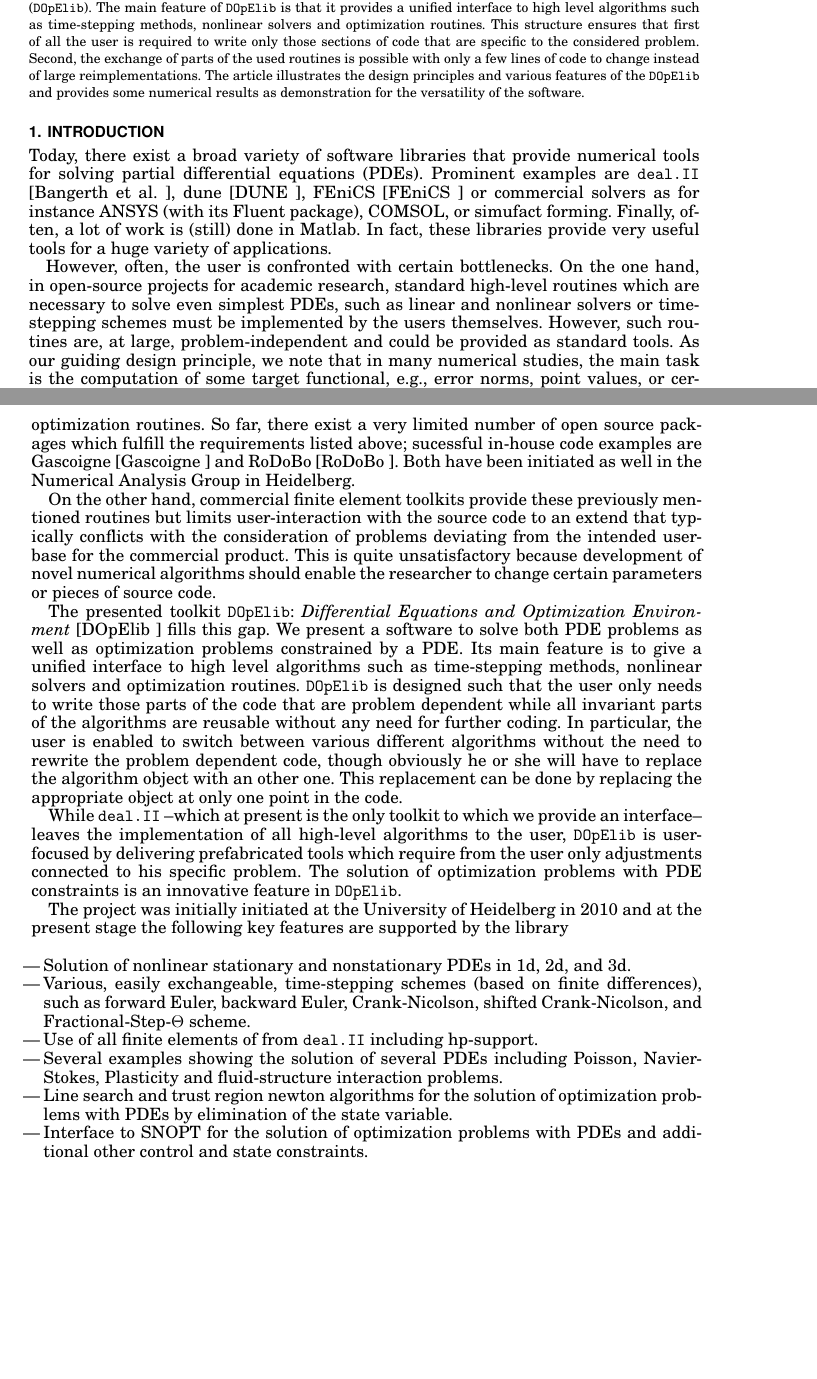
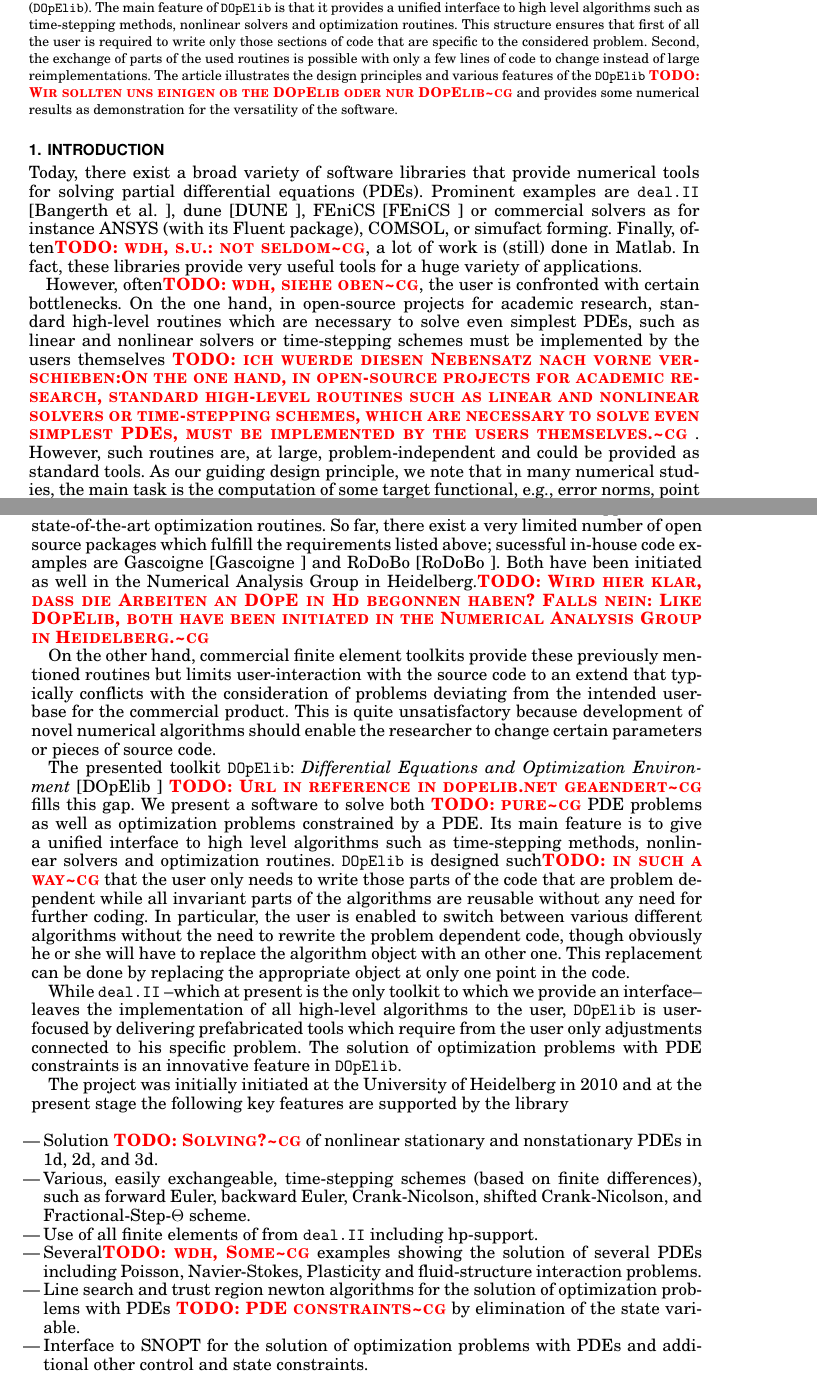
Before and after one commit to winnifried/dopelib, a LaTeX paper (Paper_May_2012/main_tw.tex): two parts of pages 1 and 2 of 16 before the commit and two parts of pages 1 and 2 of 17 after it, joined at a grey line, cut so that both start at the same text, the shorter picture padded with empty space. Compiled offline with pdfLaTeX.

Commit message:
Meine Kommentare eingefuegt

```diff
--- a/Paper_May_2012/main_tw.tex
+++ b/Paper_May_2012/main_tw.tex
@@ -47,6 +47,7 @@
 \newcommand{\re}{\operatorname{Re}}
 
 \newcommand{\todo}[1]{\textbf{\textsc{\textcolor{blue}{TODO: #1}}}}
+\newcommand{\todocg}[1]{\textbf{\textsc{\textcolor{red}{TODO: #1\textasciitilde cg}}}}
 %\newcommand{\mymarginpar}[1]{\marginpar{\textcolor{red}{\scriptsize{#1}}}}
 \newcommand{\mymarginpar}[1]{\marginpar{\textcolor{red}{\normalsize{#1}}}}
 %
@@ -73,7 +74,7 @@ that first of all the user is required to write only those sections of code that
 the considered problem. Second, the exchange of parts of the used routines is possible
 with only a few lines of code to change instead of large reimplementations.
 The article illustrates the design principles and various features
-of the \dope{} and provides some
+of the \dope{} \todocg{Wir sollten uns einigen ob the DOpElib oder nur DOpElib} and provides some
 numerical results as demonstration for the versatility of the software.
 \end{abstract}
 
@@ -99,17 +100,21 @@ equations (PDEs). Prominent examples are
 FEniCS \cite{fenics}
 or commercial solvers as for instance ANSYS (with its Fluent package),
 COMSOL, or simufact forming.
-Finally, often, a lot of work is (still) done in Matlab.
+Finally, often\todocg{wdh, s.u.: not seldom}, a lot of work is (still) done in Matlab.
 In fact, these libraries provide very useful tools
 for a huge variety of applications.
 
-However, often, the user is confronted with
+However, often\todocg{wdh, siehe oben}, the user is confronted with
 certain bottlenecks. On the one hand,
 in open-source projects for academic research,
 standard high-level routines
 which are necessary to solve even simplest PDEs,
 such as linear and nonlinear solvers or time-stepping schemes must be implemented
-by the users themselves. However, such routines are, at large,
+by the users themselves \todocg{ich wuerde diesen Nebensatz nach vorne verschieben:On the one hand,
+in open-source projects for academic research,
+standard high-level routines such as linear and nonlinear solvers or time-stepping schemes,
+which are necessary to solve even simplest PDEs,
+must be implemented by the users themselves.} . However, such routines are, at large,
 problem-independent and could be provided as standard tools.
 As our guiding design principle, we note that in many
 numerical studies, the main task is the computation of some
@@ -132,7 +137,7 @@ which fulfill the requirements listed above;
 sucessful in-house code examples are Gascoigne \cite{gascoigne}
 and RoDoBo \cite{rodobo}.
 Both have been initiated as well in
-the Numerical Analysis Group in Heidelberg.
+the Numerical Analysis Group in Heidelberg.\todocg{Wird hier klar, dass die Arbeiten an DOpE in Hd begonnen haben? Falls nein: Like DOpElib, both have been initiated in the Numerical Analysis Group in Heidelberg.}
 
 On the other hand, commercial finite element toolkits provide these
 previously mentioned routines but limits user-interaction
@@ -144,13 +149,13 @@ algorithms should enable the researcher
 to change certain parameters or pieces of source code.
 
 The presented toolkit \dope{}:
-\textit{Differential Equations and Optimization Environment} \cite{dope}
+\textit{Differential Equations and Optimization Environment} \cite{dope} \todocg{Url in reference in dopelib.net geaendert}
 fills this gap. We present a software
-to solve both PDE problems as well as optimization problems
+to solve both \todocg{pure} PDE problems as well as optimization problems
 constrained by a PDE.
 Its main feature is to give a unified interface to high level algorithms such as
 time-stepping methods, nonlinear solvers and optimization routines.
-\dope{} is designed such that the user only needs to write those parts
+\dope{} is designed such\todocg{in such a way} that the user only needs to write those parts
 of the code that are problem dependent while all invariant
 parts of the algorithms
 are reusable without any need for further coding.
@@ -171,16 +176,16 @@ constraints is an innovative feature in \dope{}.
 The project was initially initiated at the University of Heidelberg in 2010 and
 at the present stage the following key features are supported by the library
 \begin{itemize}
-\item Solution of nonlinear stationary and nonstationary PDEs in 1d, 2d, and 3d.
+\item Solution \todocg{Solving?} of nonlinear stationary and nonstationary PDEs in 1d, 2d, and 3d.
 \item Various, easily exchangeable,
   time-stepping schemes (based on finite differences),
   such as forward Euler, backward Euler,
   Crank-Nicolson, shifted Crank-Nicolson, and Fractional-Step-$\Theta$ scheme.
 \item Use of all finite elements of from \deal{} including hp-support.
-\item Several examples showing the solution of several PDEs including
+\item Several\todocg{wdh, Some} examples showing the solution of several PDEs including
    Poisson, Navier-Stokes, Plasticity and fluid-structure interaction problems.
 \item Line search and trust region newton algorithms for the
-   solution of optimization problems with PDEs by elimination of
+   solution of optimization problems with PDEs \todocg{PDE constraints} by elimination of
    the state variable.
 \item Interface to SNOPT for the solution of optimization problems with PDEs and
   additional other control and state constraints.
```
Also changed, not shown: Paper_May_2012/main_tw.tex (40 more changed lines).
